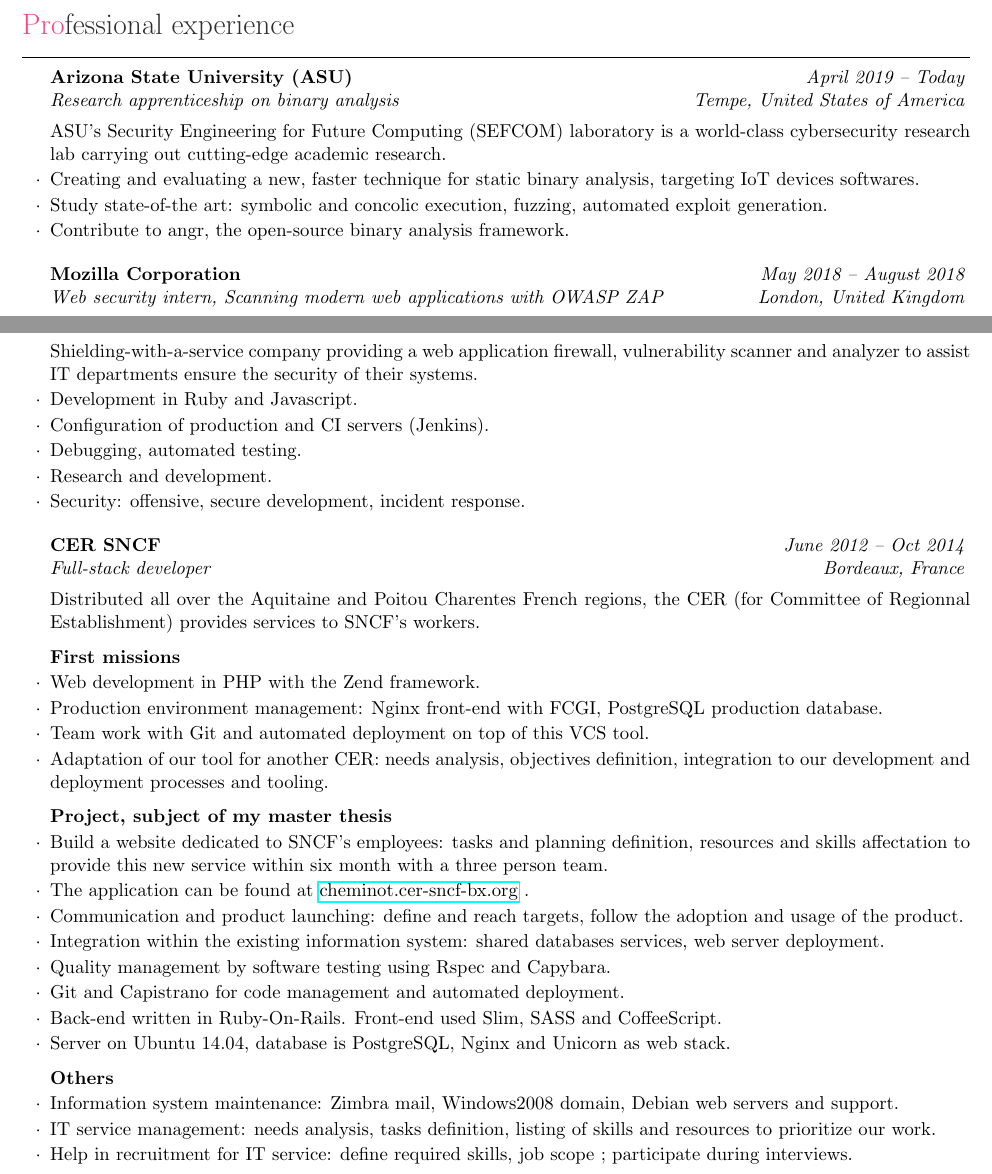
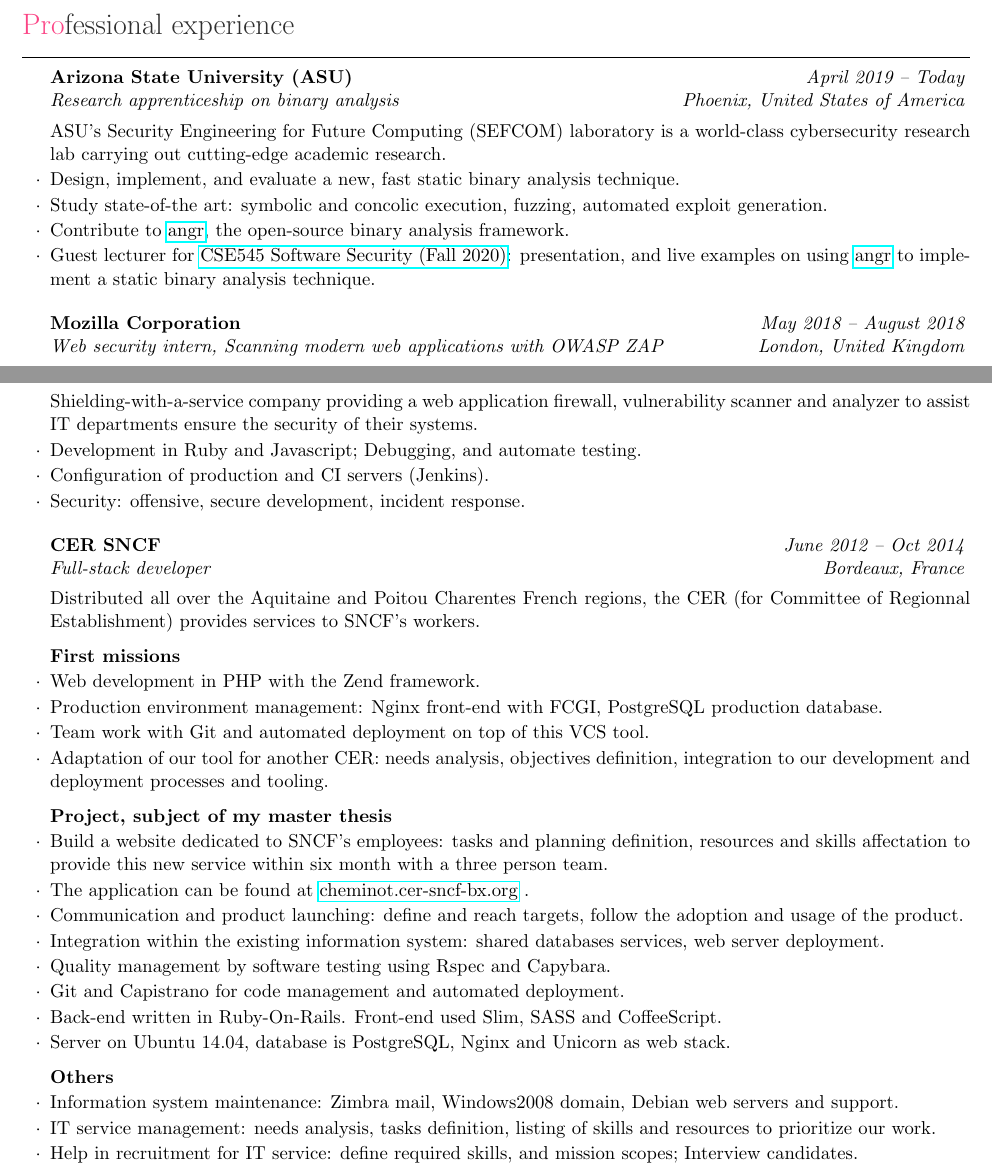
Before and after one commit to Pamplemousse/resume, a LaTeX CV (cv.tex, which reads sections/professionnal_experience.tex): two parts of pages 1 and 2 of 3, joined at a grey line, cut so that both start at the same text. Compiled offline with pdfLaTeX.

Commit message:
Updates in "Professional experience" section
  * expand on latest position
  * correct small typo
  * minor rewords

Signed-off-by: Pamplemousse <xav.maso@gmail.com>

```diff
--- a/sections/professionnal_experience.tex
+++ b/sections/professionnal_experience.tex
@@ -2,12 +2,13 @@
 % WORK EXPERIENCE SECTION
 %----------------------------------------------------------------------------------------
 \begin{rSection}{Professional experience}
-  \begin{rSubsection}{Arizona State University (ASU)}{\em April 2019 -- Today}{Research apprenticeship on binary analysis}{Tempe, United States of America}
+  \begin{rSubsection}{Arizona State University (ASU)}{\em April 2019 -- Today}{Research apprenticeship on binary analysis}{Phoenix, United States of America}
     \item[]
       ASU's Security Engineering for Future Computing (SEFCOM) laboratory is a world-class cybersecurity research lab carrying out cutting-edge academic research.
-    \item Creating and evaluating a new, faster technique for static binary analysis, targeting IoT devices softwares.
+    \item Design, implement, and evaluate a new, fast static binary analysis technique.
     \item Study state-of-the art: symbolic and concolic execution, fuzzing, automated exploit generation.
-    \item Contribute to angr, the open-source binary analysis framework.
+    \item Contribute to \href{https://angr.io/}{angr}, the open-source binary analysis framework.
+    \item Guest lecturer for \href{https://www.tiffanybao.com/courses/cse545/}{CSE545 Software Security (Fall 2020)}: presentation, and live examples on using \href{https://angr.io/}{angr} to implement a static binary analysis technique.
   \end{rSubsection}
 
   %------------------------------------------------
@@ -45,10 +46,8 @@
     \item[]
       Shielding-with-a-service company providing a web application firewall, vulnerability scanner and analyzer to assist IT departments ensure the security of their systems.
 
-    \item Development in Ruby and Javascript.
+    \item Development in Ruby and Javascript; Debugging, and automate testing.
     \item Configuration of production and CI servers (Jenkins).
-    \item Debugging, automated testing.
-    \item Research and development.
     \item Security: offensive, secure development, incident response.
   \end{rSubsection}
 
@@ -76,7 +75,7 @@
     \textbf{Others}
       \item Information system maintenance: Zimbra mail, Windows2008 domain, Debian web servers and support.
       \item IT service management: needs analysis, tasks definition, listing of skills and resources to prioritize our work.
-      \item Help in recruitment for IT service: define required skills, job scope ; participate during interviews.
+      \item Help in recruitment for IT service: define required skills, and mission scopes; Interview candidates.
 
   \end{rSubsection}
 
```
Also changed, not shown: sections/professionnal_experience.tex (2 more changed lines).
